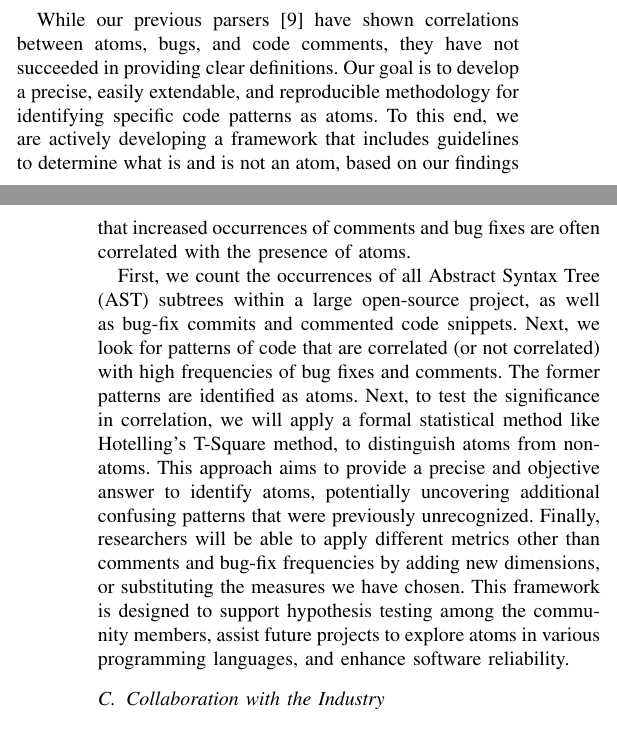
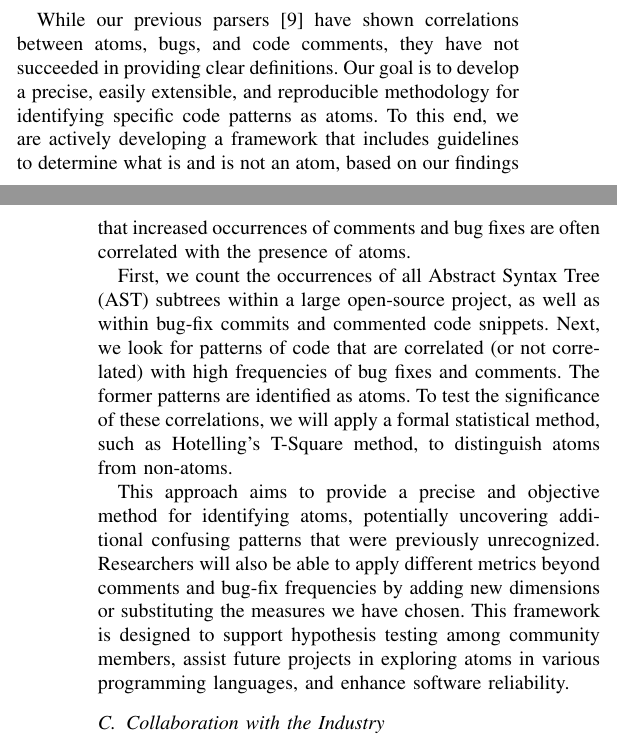
Before and after one commit to renatav/cfp-abstract, a LaTeX paper (IEEE-conference-template-062824.tex): two parts of the columns of pages 1 and 2 of 3, joined at a grey line, cut so that both start at the same text. Compiled offline with pdfLaTeX; a missing font is replaced by an installed copy or a similar font; a LaTeX package or settings file that is missing is left out.

Commit message:
Minor 2B corrections

```diff
--- a/IEEE-conference-template-062824.tex
+++ b/IEEE-conference-template-062824.tex
@@ -145,25 +145,32 @@ While our previous parsers \cite{gopstein2018prevalence}
 have shown correlations between atoms, bugs, and
 code comments, they have not succeeded in providing clear
 definitions. Our goal is to develop a precise, easily
-extendable, and reproducible methodology for identifying
+extensible, and reproducible methodology for identifying
 specific code patterns as atoms. To this end, we are actively
 developing a framework that includes guidelines
-to determine what is and is not an atom, based on our findings that increased occurrences of
-comments and bug fixes are often correlated with the presence of atoms.
+to determine what is and is not an atom, based on our findings that increased occurrences of comments and bug fixes are often
+correlated with the presence of atoms.
 
-First, we count the
-occurrences of all Abstract Syntax Tree (AST) subtrees within a large open-source
-project, as well as bug-fix commits and commented code
-snippets. Next, we look for patterns of code that are correlated (or not correlated) with high frequencies of
-bug fixes and comments. The former patterns are identified as atoms. Next, to test the significance in correlation, we will apply a formal statistical method like Hotelling’s T-Square method, to distinguish atoms from non-atoms. This approach aims
-to provide a precise and objective answer to identify atoms, potentially uncovering additional
+First, we count the occurrences of all Abstract Syntax Tree
+(AST) subtrees within a large open-source project, as well as
+within bug-fix commits and commented code snippets. Next, we
+look for patterns of code that are correlated (or not
+correlated) with high frequencies of bug fixes and comments.
+The former patterns are identified as atoms. To test the
+significance of these correlations, we will apply a formal
+statistical method, such as Hotelling’s T-Square method, to
+distinguish atoms from non-atoms.
+
+This approach aims to provide a precise and objective method
+for identifying atoms, potentially uncovering additional
 confusing patterns that were previously unrecognized.
-Finally, researchers will be able to apply different
-metrics other than comments and bug-fix frequencies by adding new dimensions, or substituting the measures we have chosen.
-This framework is
-designed to support hypothesis testing among the community
-members, assist future projects to
-explore atoms in various programming languages, and enhance software reliability.
+Researchers will also be able to apply different metrics
+beyond comments and bug-fix frequencies by adding new
+dimensions or substituting the measures we have chosen. This
+framework is designed to support hypothesis testing among
+community members, assist future projects in exploring atoms
+in various programming languages, and enhance software
+reliability.
 
 
 \subsection{Collaboration with the Industry}
```
Also changed, not shown: IEEE-conference-template-062824.pdf, 3 other files.
